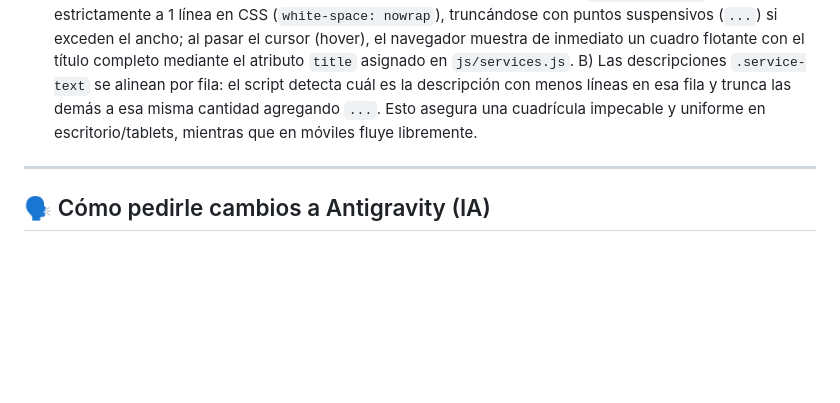
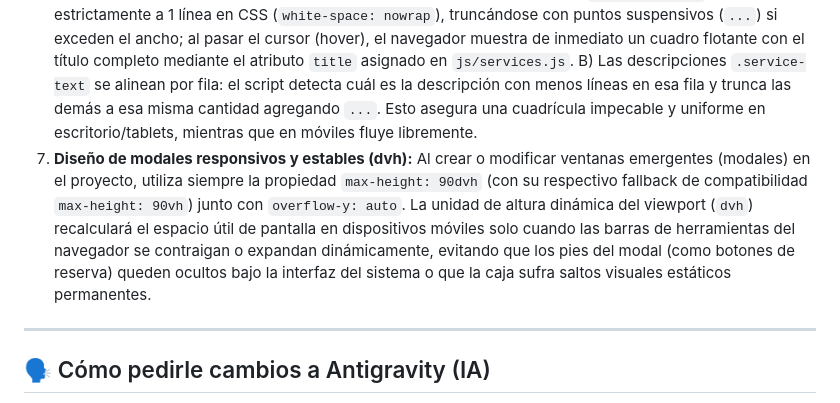
Before and after one commit to Retes1997/mikaera, a Markdown page: README.md, the part around the change. Drawn GitHub-style; blank space fills up the shorter version.

Commit message:
Document Rule 7: Dynamic viewport height (dvh) standard for modals in README.md

```diff
--- a/README.md
+++ b/README.md
@@ -97,6 +97,7 @@ Si tú o algún colaborador realiza cambios futuros, sigan estas pautas para man
 4. **Programación segura en JavaScript:** Si creas o editas algún script, comprueba siempre si el elemento existe en el HTML antes de asignarle un escuchador de eventos (ej. `if (miBoton) { miBoton.addEventListener(...) }`). Esto previene que se lancen errores fatales en consola al visitar páginas que no contienen dicho botón.
 5. **Respeta los Design Tokens:** Nunca escribas códigos de color o tamaños fijos (*hardcoded*) en el CSS de tus secciones. Usa siempre las variables centralizadas de [variables.css](file:///c:/Users/Retes/Documents/webs/primo-andrez/proyecto-web/css/base/variables.css) (ej: `var(--color-bg)` o `var(--color-accent)`). Así, el sitio mantendrá la armonía de forma automática tanto en modo claro como en modo oscuro.
 6. **Alineación del diseño de servicios en horizontal:** Para mantener una simetría visual de alta gama en la página de Servicios, las tarjetas se alinean automáticamente. A) Los títulos `.service-title` se limitan estrictamente a 1 línea en CSS (`white-space: nowrap`), truncándose con puntos suspensivos (`...`) si exceden el ancho; al pasar el cursor (hover), el navegador muestra de inmediato un cuadro flotante con el título completo mediante el atributo `title` asignado en `js/services.js`. B) Las descripciones `.service-text` se alinean por fila: el script detecta cuál es la descripción con menos líneas en esa fila y trunca las demás a esa misma cantidad agregando `...`. Esto asegura una cuadrícula impecable y uniforme en escritorio/tablets, mientras que en móviles fluye libremente.
+7. **Diseño de modales responsivos y estables (dvh):** Al crear o modificar ventanas emergentes (modales) en el proyecto, utiliza siempre la propiedad `max-height: 90dvh` (con su respectivo fallback de compatibilidad `max-height: 90vh`) junto con `overflow-y: auto`. La unidad de altura dinámica del viewport (`dvh`) recalculará el espacio útil de pantalla en dispositivos móviles solo cuando las barras de herramientas del navegador se contraigan o expandan dinámicamente, evitando que los pies del modal (como botones de reserva) queden ocultos bajo la interfaz del sistema o que la caja sufra saltos visuales estáticos permanentes.
 
 ---
 
```
